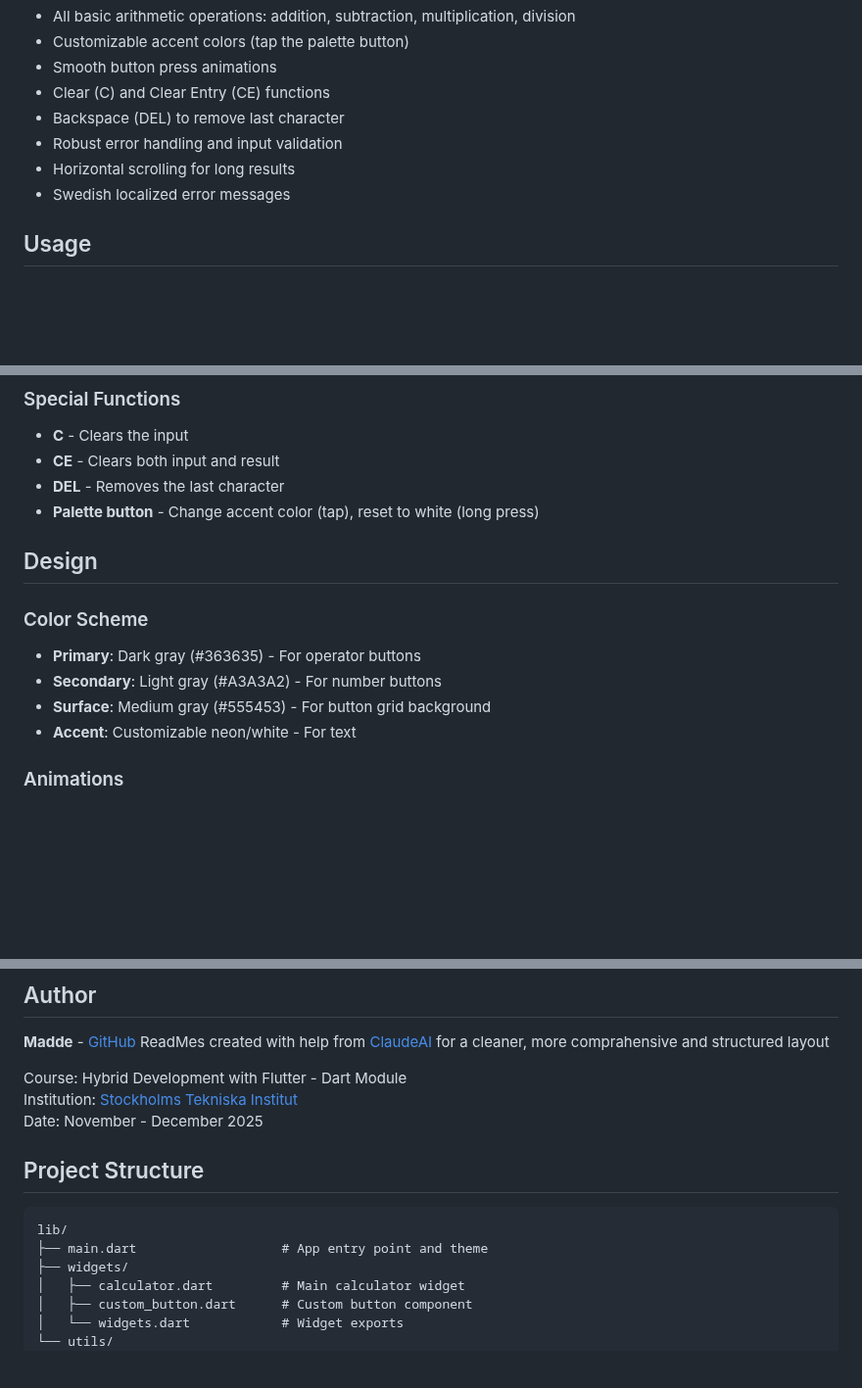
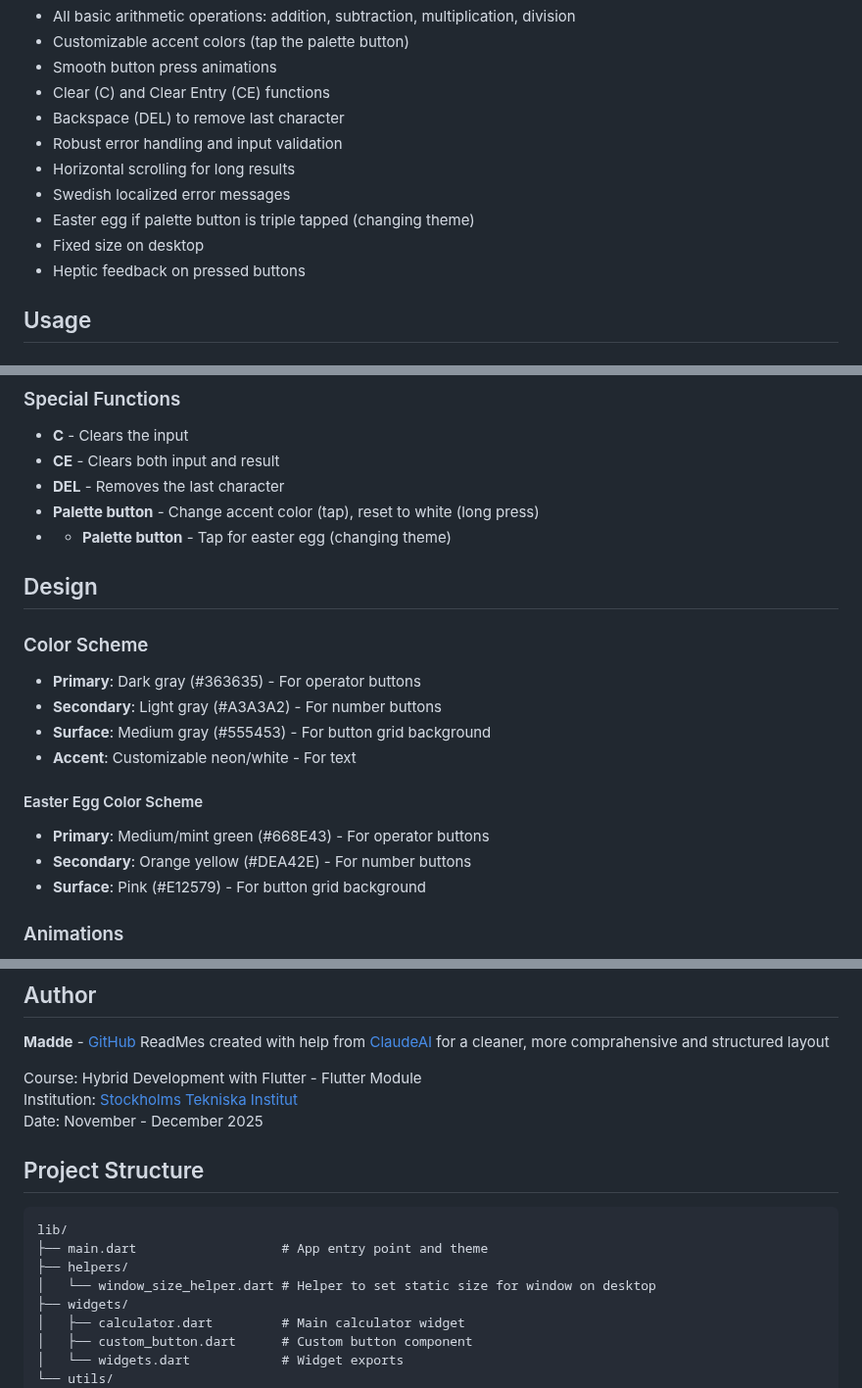
Before and after one commit to SpiritualMaddie/flutterCalculator, a Markdown page: README.md, 3 parts joined by grey strips. Shown at 98% size. Drawn GitHub-style; blank space fills up the shorter version.

````diff
--- a/README.md
+++ b/README.md
@@ -47,6 +47,9 @@ A simple calculator built with Flutter, featuring animated buttons and customiza
 - Robust error handling and input validation
 - Horizontal scrolling for long results
 - Swedish localized error messages
+- Easter egg if palette button is triple tapped (changing theme)
+- Fixed size on desktop
+- Heptic feedback on pressed buttons
 
 ## Usage
 
@@ -60,6 +63,7 @@ A simple calculator built with Flutter, featuring animated buttons and customiza
 - **CE** - Clears both input and result
 - **DEL** - Removes the last character
 - **Palette button** - Change accent color (tap), reset to white (long press)
+- - **Palette button** - Tap for easter egg (changing theme)
 
 
 ## Design
@@ -69,6 +73,11 @@ A simple calculator built with Flutter, featuring animated buttons and customiza
 - **Secondary**: Light gray (#A3A3A2) - For number buttons
 - **Surface**: Medium gray (#555453) - For button grid background
 - **Accent**: Customizable neon/white - For text
+
+#### Easter Egg Color Scheme
+- **Primary**: Medium/mint green (#668E43) - For operator buttons
+- **Secondary**: Orange yellow (#DEA42E) - For number buttons
+- **Surface**: Pink (#E12579) - For button grid background
 
 ### Animations
 - Button scale effect on press (0.93x)
@@ -152,7 +161,7 @@ This project was created for educational purposes as part of the Hybrid Developm
 **Madde** - [GitHub](https://github.com/SpiritualMaddie)
 ReadMes created with help from [ClaudeAI](https://claude.ai/) for a cleaner, more comprahensive and structured layout
 
-Course: Hybrid Development with Flutter - Dart Module
+Course: Hybrid Development with Flutter - Flutter Module
 Institution: [Stockholms Tekniska Institut](https://www.sti.se/)
 Date: November - December 2025
 
@@ -161,6 +170,8 @@ Date: November - December 2025
 ```
 lib/
 ├── main.dart                   # App entry point and theme
+├── helpers/
+│   └── window_size_helper.dart # Helper to set static size for window on desktop
 ├── widgets/
 │   ├── calculator.dart         # Main calculator widget
 │   ├── custom_button.dart      # Custom button component
````
